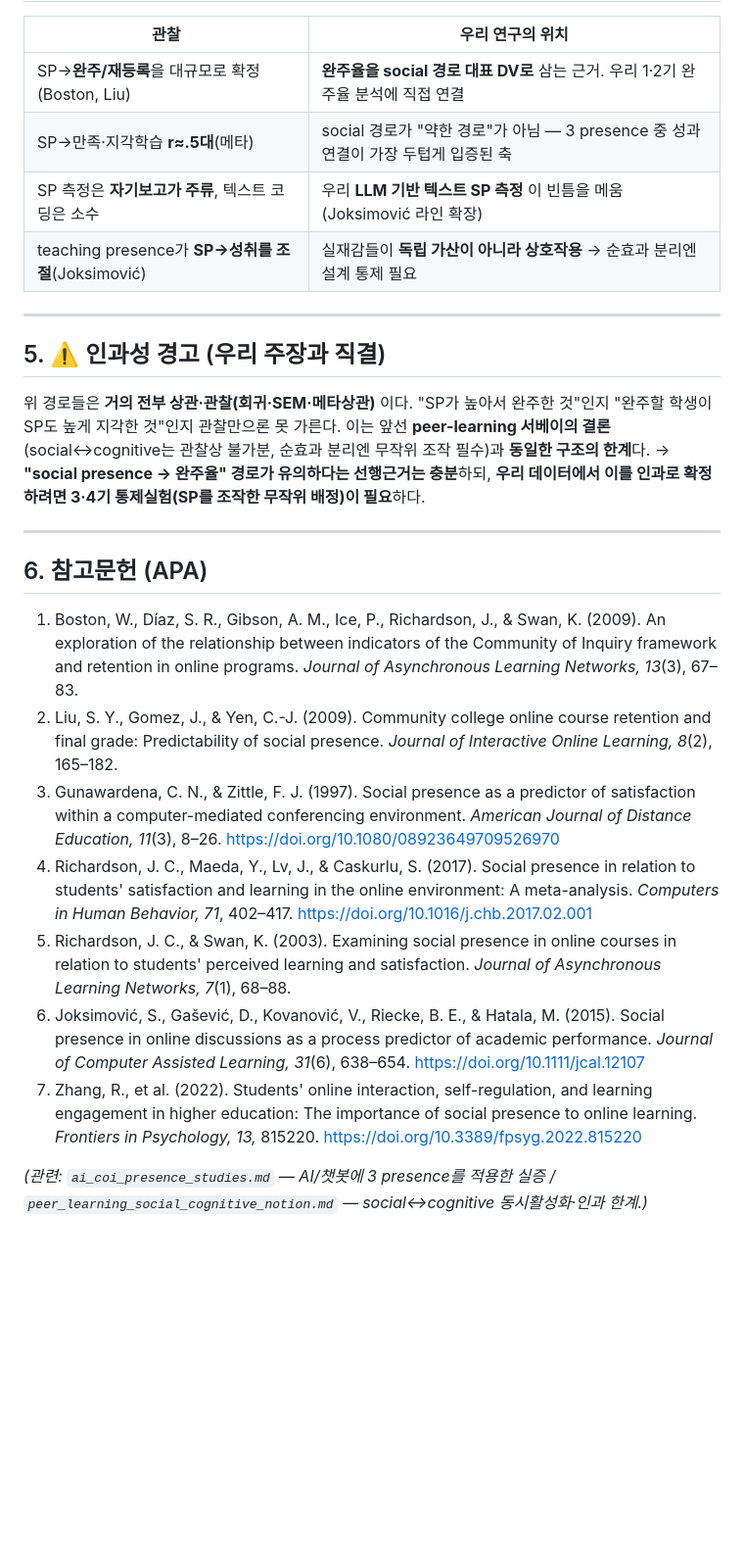
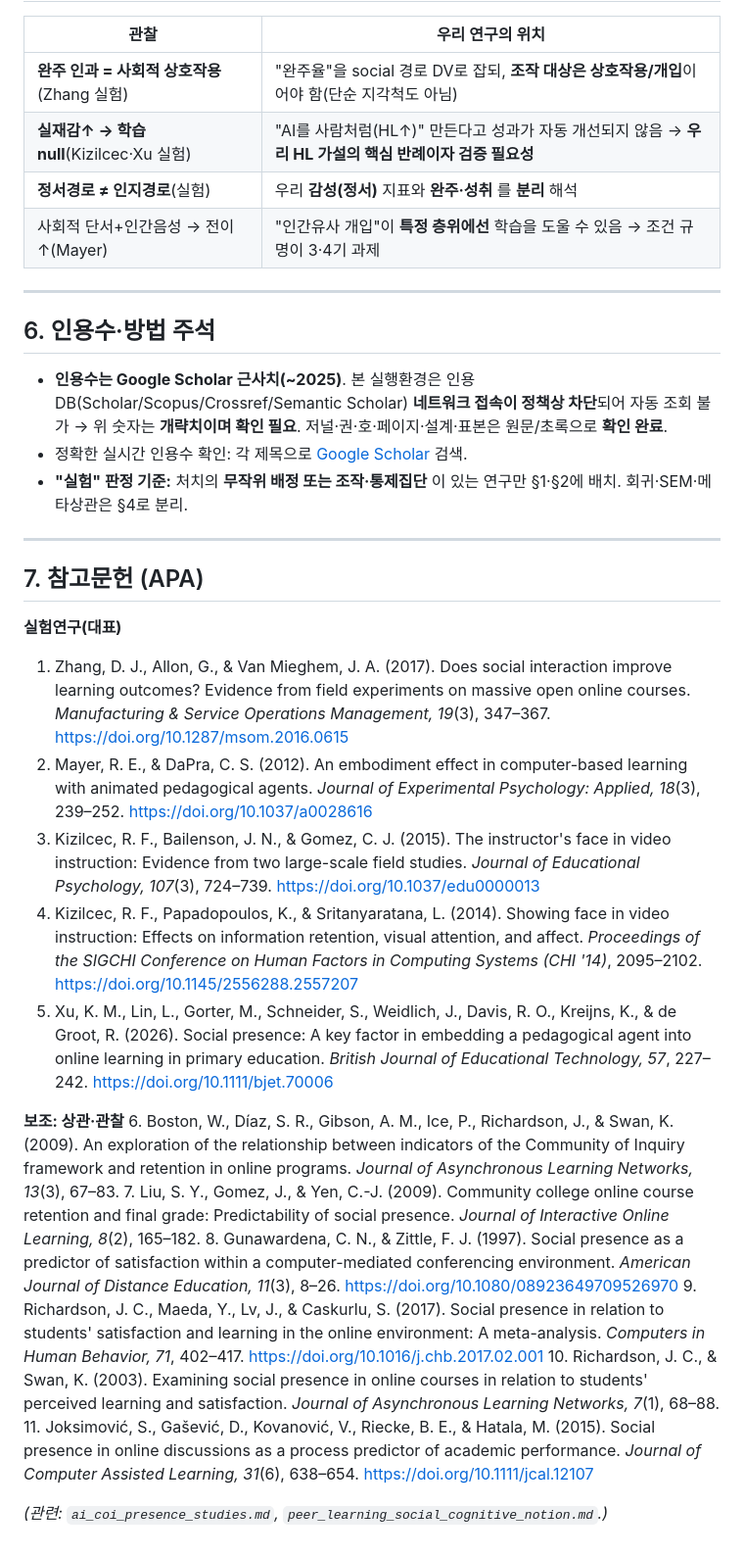
Before and after one commit to mapilnyeo/skku-research-methods-study-site, a Markdown page: downloads/social_presence_outcomes_review.md, the part around one of its changes. Shown at 98% size. Drawn GitHub-style; blank space fills up the shorter version.

```diff
--- a/downloads/social_presence_outcomes_review.md
+++ b/downloads/social_presence_outcomes_review.md
@@ -62,28 +80,36 @@
 
 | 관찰 | 우리 연구의 위치 |
 |---|---|
-| SP→**완주/재등록**을 대규모로 확정(Boston, Liu) | **완주율을 social 경로 대표 DV로** 삼는 근거. 우리 1·2기 완주율 분석에 직접 연결 |
-| SP→만족·지각학습 **r≈.5대**(메타) | social 경로가 "약한 경로"가 아님 — 3 presence 중 성과 연결이 가장 두텁게 입증된 축 |
-| SP 측정은 **자기보고가 주류**, 텍스트 코딩은 소수 | 우리 **LLM 기반 텍스트 SP 측정** 이 빈틈을 메움(Joksimović 라인 확장) |
-| teaching presence가 **SP→성취를 조절**(Joksimović) | 실재감들이 **독립 가산이 아니라 상호작용** → 순효과 분리엔 설계 통제 필요 |
+| **완주 인과 = 사회적 상호작용**(Zhang 실험) | "완주율"을 social 경로 DV로 잡되, **조작 대상은 상호작용/개입**이어야 함(단순 지각척도 아님) |
+| **실재감↑ → 학습 null**(Kizilcec·Xu 실험) | "AI를 사람처럼(HL↑)" 만든다고 성과가 자동 개선되지 않음 → **우리 HL 가설의 핵심 반례이자 검증 필요성** |
+| **정서경로 ≠ 인지경로**(실험) | 우리 **감성(정서)** 지표와 **완주·성취** 를 **분리** 해석 |
+| 사회적 단서+인간음성 → 전이↑(Mayer) | "인간유사 개입"이 **특정 층위에선** 학습을 도울 수 있음 → 조건 규명이 3·4기 과제 |
 
 ---
 
-## 5. ⚠️ 인과성 경고 (우리 주장과 직결)
+## 6. 인용수·방법 주석
 
-위 경로들은 **거의 전부 상관·관찰(회귀·SEM·메타상관)** 이다. "SP가 높아서 완주한 것"인지 "완주할 학생이 SP도 높게 지각한 것"인지 관찰만으론 못 가른다. 이는 앞선 **peer-learning 서베이의 결론**(social↔cognitive는 관찰상 불가분, 순효과 분리엔 무작위 조작 필수)과 **동일한 구조의 한계**다.
-→ **"social presence → 완주율" 경로가 유의하다는 선행근거는 충분**하되, **우리 데이터에서 이를 인과로 확정하려면 3·4기 통제실험(SP를 조작한 무작위 배정)이 필요**하다.
+- **인용수는 Google Scholar 근사치(~2025)**. 본 실행환경은 인용DB(Scholar/Scopus/Crossref/Semantic Scholar) **네트워크 접속이 정책상 차단**되어 자동 조회 불가 → 위 숫자는 **개략치이며 확인 필요**. 저널·권·호·페이지·설계·표본은 원문/초록으로 **확인 완료**.
+- 정확한 실시간 인용수 확인: 각 제목으로 [Google Scholar](https://scholar.google.com) 검색.
+- **"실험" 판정 기준:** 처치의 **무작위 배정 또는 조작·통제집단** 이 있는 연구만 §1·§2에 배치. 회귀·SEM·메타상관은 §4로 분리.
 
 ---
 
-## 6. 참고문헌 (APA)
+## 7. 참고문헌 (APA)
 
-1. Boston, W., Díaz, S. R., Gibson, A. M., Ice, P., Richardson, J., & Swan, K. (2009). An exploration of the relationship between indicators of the Community of Inquiry framework and retention in online programs. *Journal of Asynchronous Learning Networks, 13*(3), 67–83.
-2. Liu, S. Y., Gomez, J., & Yen, C.-J. (2009). Community college online course retention and final grade: Predictability of social presence. *Journal of Interactive Online Learning, 8*(2), 165–182.
-3. Gunawardena, C. N., & Zittle, F. J. (1997). Social presence as a predictor of satisfaction within a computer-mediated conferencing environment. *American Journal of Distance Education, 11*(3), 8–26. https://doi.org/10.1080/08923649709526970
-4. Richardson, J. C., Maeda, Y., Lv, J., & Caskurlu, S. (2017). Social presence in relation to students' satisfaction and learning in the online environment: A meta-analysis. *Computers in Human Behavior, 71*, 402–417. https://doi.org/10.1016/j.chb.2017.02.001
-5. Richardson, J. C., & Swan, K. (2003). Examining social presence in online courses in relation to students' perceived learning and satisfaction. *Journal of Asynchronous Learning Networks, 7*(1), 68–88.
-6. Joksimović, S., Gašević, D., Kovanović, V., Riecke, B. E., & Hatala, M. (2015). Social presence in online discussions as a process predictor of academic performance. *Journal of Computer Assisted Learning, 31*(6), 638–654. https://doi.org/10.1111/jcal.12107
-7. Zhang, R., et al. (2022). Students' online interaction, self-regulation, and learning engagement in higher education: The importance of social presence to online learning. *Frontiers in Psychology, 13,* 815220. https://doi.org/10.3389/fpsyg.2022.815220
+**실험연구(대표)**
+1. Zhang, D. J., Allon, G., & Van Mieghem, J. A. (2017). Does social interaction improve learning outcomes? Evidence from field experiments on massive open online courses. *Manufacturing & Service Operations Management, 19*(3), 347–367. https://doi.org/10.1287/msom.2016.0615
+2. Mayer, R. E., & DaPra, C. S. (2012). An embodiment effect in computer-based learning with animated pedagogical agents. *Journal of Experimental Psychology: Applied, 18*(3), 239–252. https://doi.org/10.1037/a0028616
+3. Kizilcec, R. F., Bailenson, J. N., & Gomez, C. J. (2015). The instructor's face in video instruction: Evidence from two large-scale field studies. *Journal of Educational Psychology, 107*(3), 724–739. https://doi.org/10.1037/edu0000013
+4. Kizilcec, R. F., Papadopoulos, K., & Sritanyaratana, L. (2014). Showing face in video instruction: Effects on information retention, visual attention, and affect. *Proceedings of the SIGCHI Conference on Human Factors in Computing Systems (CHI '14)*, 2095–2102. https://doi.org/10.1145/2556288.2557207
+5. Xu, K. M., Lin, L., Gorter, M., Schneider, S., Weidlich, J., Davis, R. O., Kreijns, K., & de Groot, R. (2026). Social presence: A key factor in embedding a pedagogical agent into online learning in primary education. *British Journal of Educational Technology, 57*, 227–242. https://doi.org/10.1111/bjet.70006
 
-*(관련: `ai_coi_presence_studies.md` — AI/챗봇에 3 presence를 적용한 실증 / `peer_learning_social_cognitive_notion.md` — social↔cognitive 동시활성화·인과 한계.)*
+**보조: 상관·관찰**
+6. Boston, W., Díaz, S. R., Gibson, A. M., Ice, P., Richardson, J., & Swan, K. (2009). An exploration of the relationship between indicators of the Community of Inquiry framework and retention in online programs. *Journal of Asynchronous Learning Networks, 13*(3), 67–83.
+7. Liu, S. Y., Gomez, J., & Yen, C.-J. (2009). Community college online course retention and final grade: Predictability of social presence. *Journal of Interactive Online Learning, 8*(2), 165–182.
+8. Gunawardena, C. N., & Zittle, F. J. (1997). Social presence as a predictor of satisfaction within a computer-mediated conferencing environment. *American Journal of Distance Education, 11*(3), 8–26. https://doi.org/10.1080/08923649709526970
+9. Richardson, J. C., Maeda, Y., Lv, J., & Caskurlu, S. (2017). Social presence in relation to students' satisfaction and learning in the online environment: A meta-analysis. *Computers in Human Behavior, 71*, 402–417. https://doi.org/10.1016/j.chb.2017.02.001
+10. Richardson, J. C., & Swan, K. (2003). Examining social presence in online courses in relation to students' perceived learning and satisfaction. *Journal of Asynchronous Learning Networks, 7*(1), 68–88.
+11. Joksimović, S., Gašević, D., Kovanović, V., Riecke, B. E., & Hatala, M. (2015). Social presence in online discussions as a process predictor of academic performance. *Journal of Computer Assisted Learning, 31*(6), 638–654. https://doi.org/10.1111/jcal.12107
+
+*(관련: `ai_coi_presence_studies.md`, `peer_learning_social_cognitive_notion.md`.)*
```
Also changed, not shown: other parts of downloads/social_presence_outcomes_review.md (+56 -38 lines).
